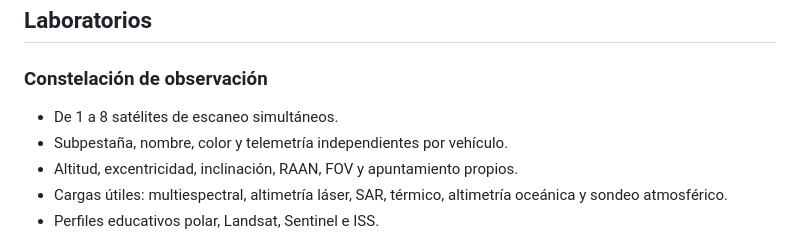
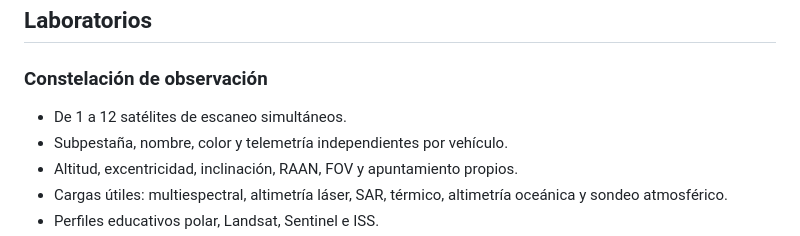
Before and after one commit to AlejandroPico/Orbitalis, a Markdown page: README.md, the part around the change. Rendered like a GitHub page.

Commit message:
Document twelve-satellite scanning fleets

```diff
--- a/README.md
+++ b/README.md
@@ -14,7 +14,7 @@ No abras `index.html` mediante `file://`: WebGL y los mapas remotos requieren un
 
 ### Constelación de observación
 
-- De 1 a 8 satélites de escaneo simultáneos.
+- De 1 a 12 satélites de escaneo simultáneos.
 - Subpestaña, nombre, color y telemetría independientes por vehículo.
 - Altitud, excentricidad, inclinación, RAAN, FOV y apuntamiento propios.
 - Cargas útiles: multiespectral, altimetría láser, SAR, térmico, altimetría oceánica y sondeo atmosférico.
```
